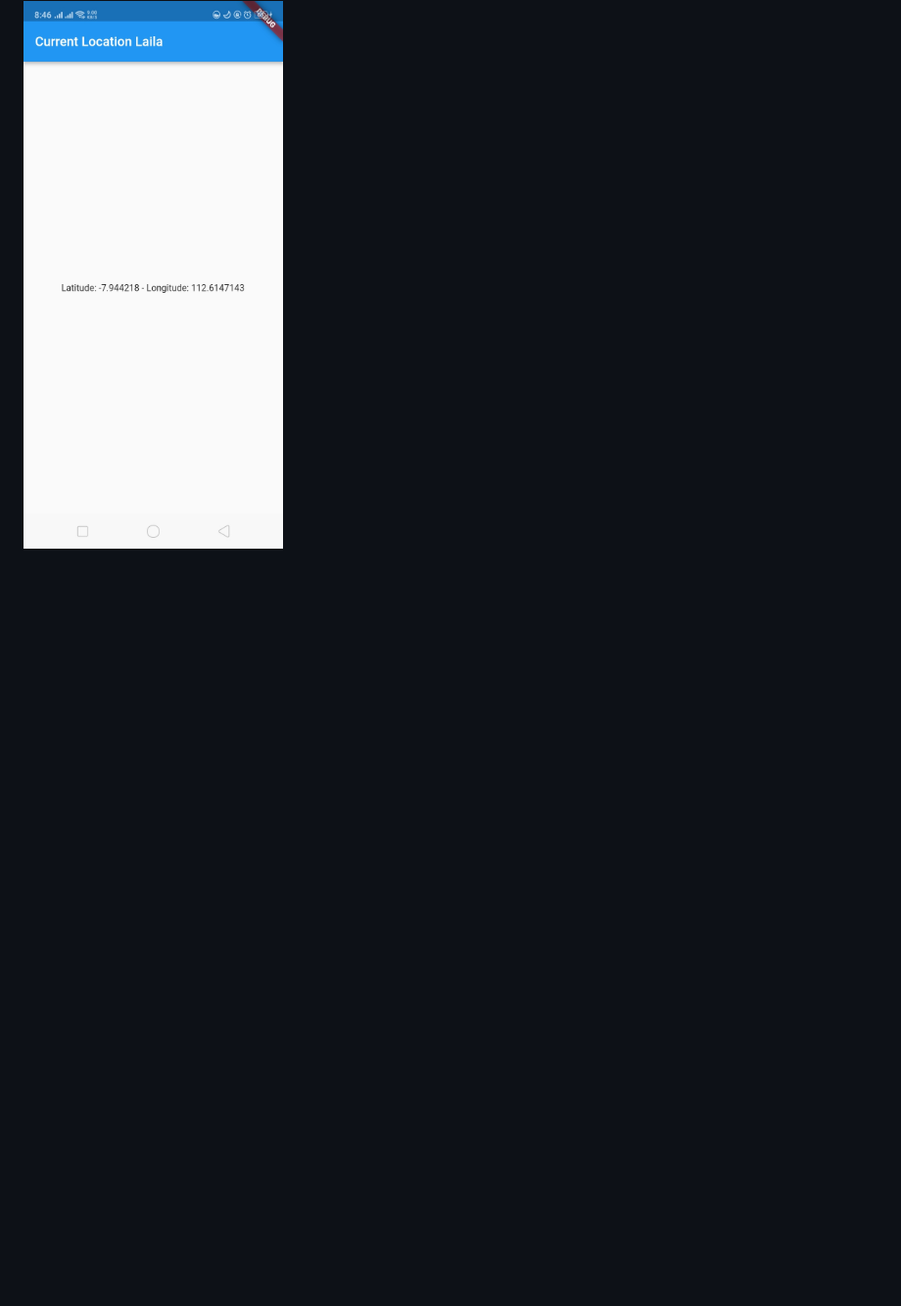
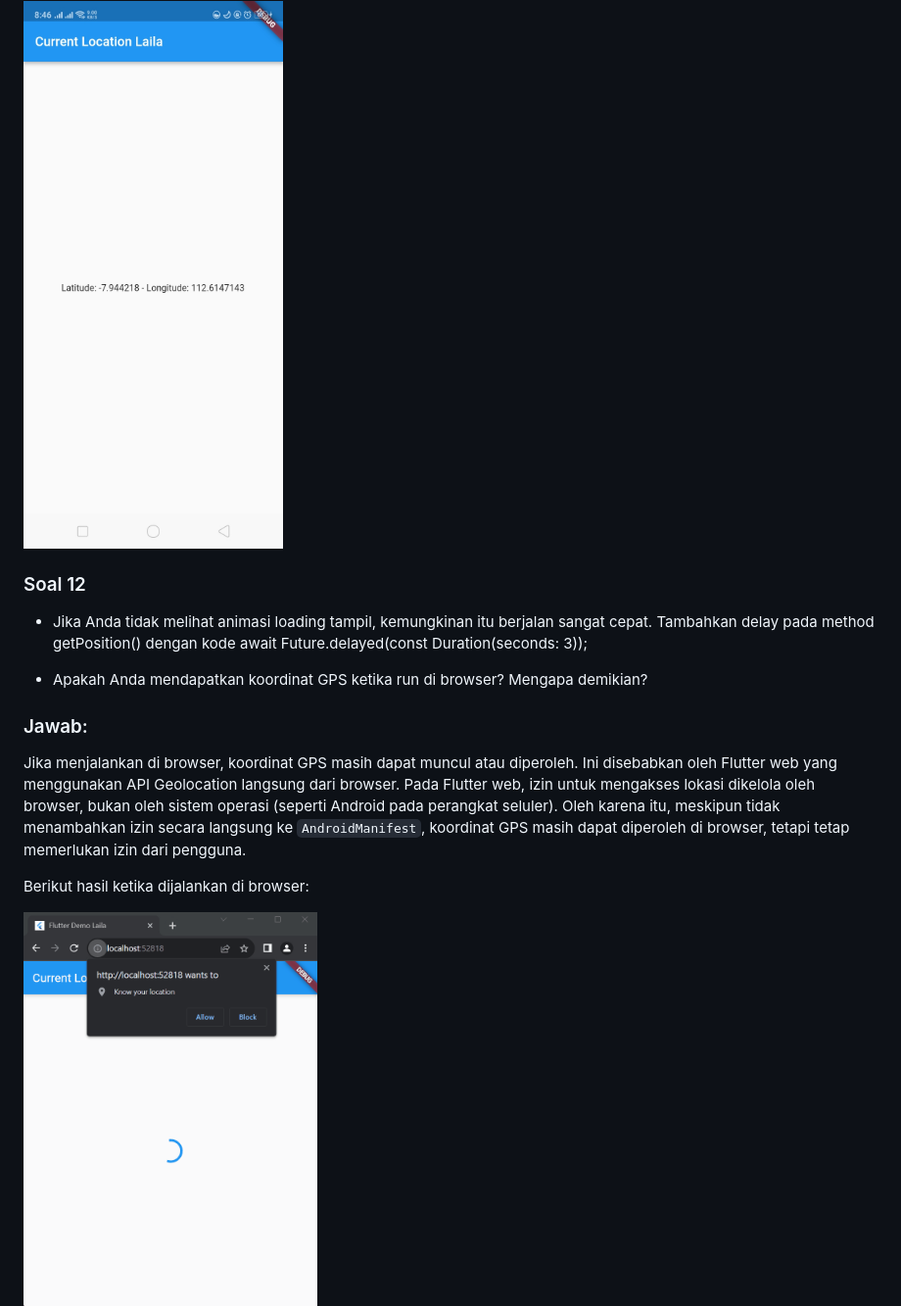
Before and after one commit to lailatulbadriyah24/2141720036-mobile-2023, a Markdown page: week-12/README.md, the part around the change printed below. Shown: that part at 98% size. Drawn GitHub-style; pictures changed too: week-12/docs/prak6-soal12-chrome.gif (added); blank space fills up the shorter version.

Commit message:
W12: Soal 12

```diff
--- a/week-12/README.md
+++ b/week-12/README.md
@@ -603,3 +603,18 @@ Tambahkan nama panggilan Anda pada tiap properti title sebagai identitas pekerja
 ### Jawab:
 
 <img src="./docs/prak6-soal11.jpg" alt="Screenshot" width="300">
+
+### Soal 12
+
+- Jika Anda tidak melihat animasi loading tampil, kemungkinan itu berjalan sangat cepat. Tambahkan delay pada method getPosition() dengan kode await Future.delayed(const Duration(seconds: 3));
+
+- Apakah Anda mendapatkan koordinat GPS ketika run di browser? Mengapa demikian?
+
+### Jawab:
+
+Jika menjalankan di browser, koordinat GPS masih dapat muncul atau diperoleh. Ini disebabkan oleh Flutter web yang menggunakan API Geolocation langsung dari browser. Pada Flutter web, izin untuk mengakses lokasi dikelola oleh browser, bukan oleh sistem operasi (seperti Android pada perangkat seluler). Oleh karena itu, meskipun tidak menambahkan izin secara langsung ke `AndroidManifest`, koordinat GPS masih dapat diperoleh di browser, tetapi tetap memerlukan izin dari pengguna.
+
+Berikut hasil ketika dijalankan di browser:
+
+<img src="./docs/prak6-soal12-chrome.gif" alt="Screenshot" width="300">
+
```
Also changed, not shown: other parts of week-12/README.md (+5 -0 lines), 2 other files.
